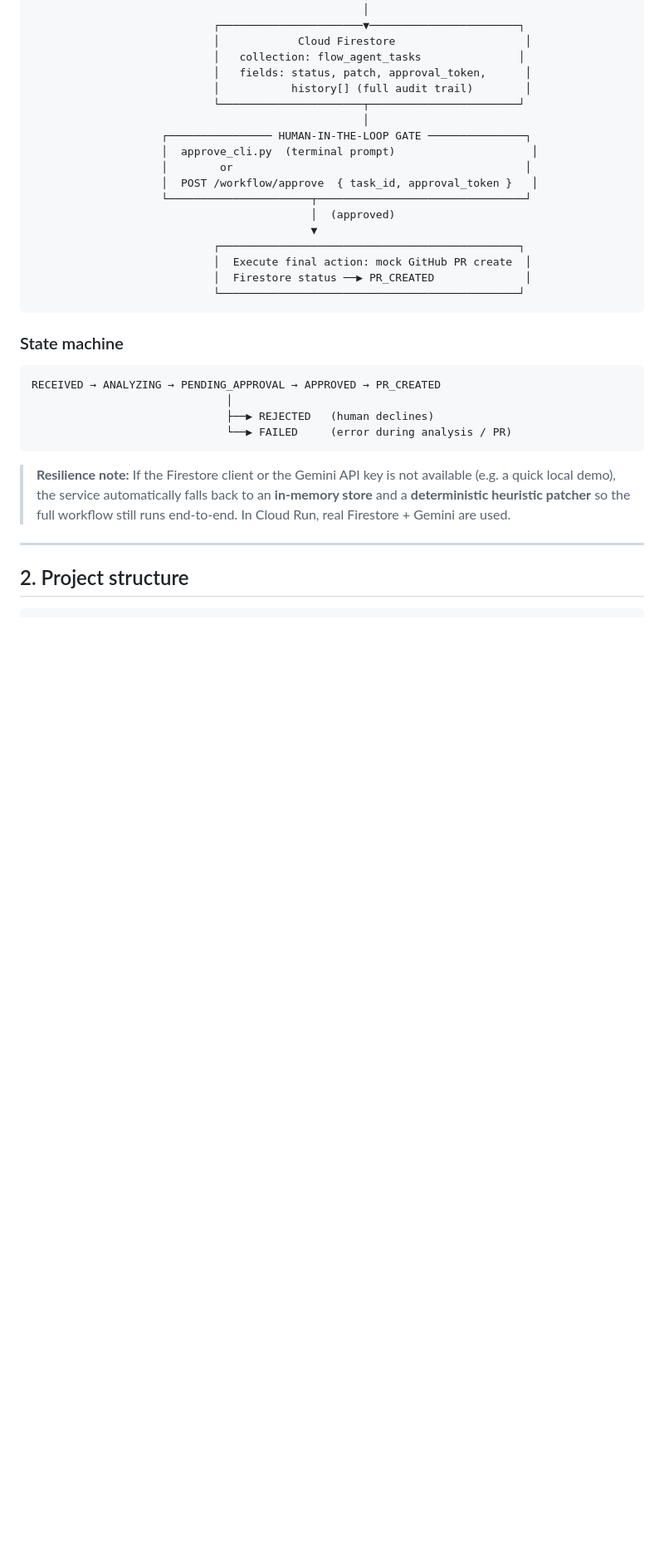
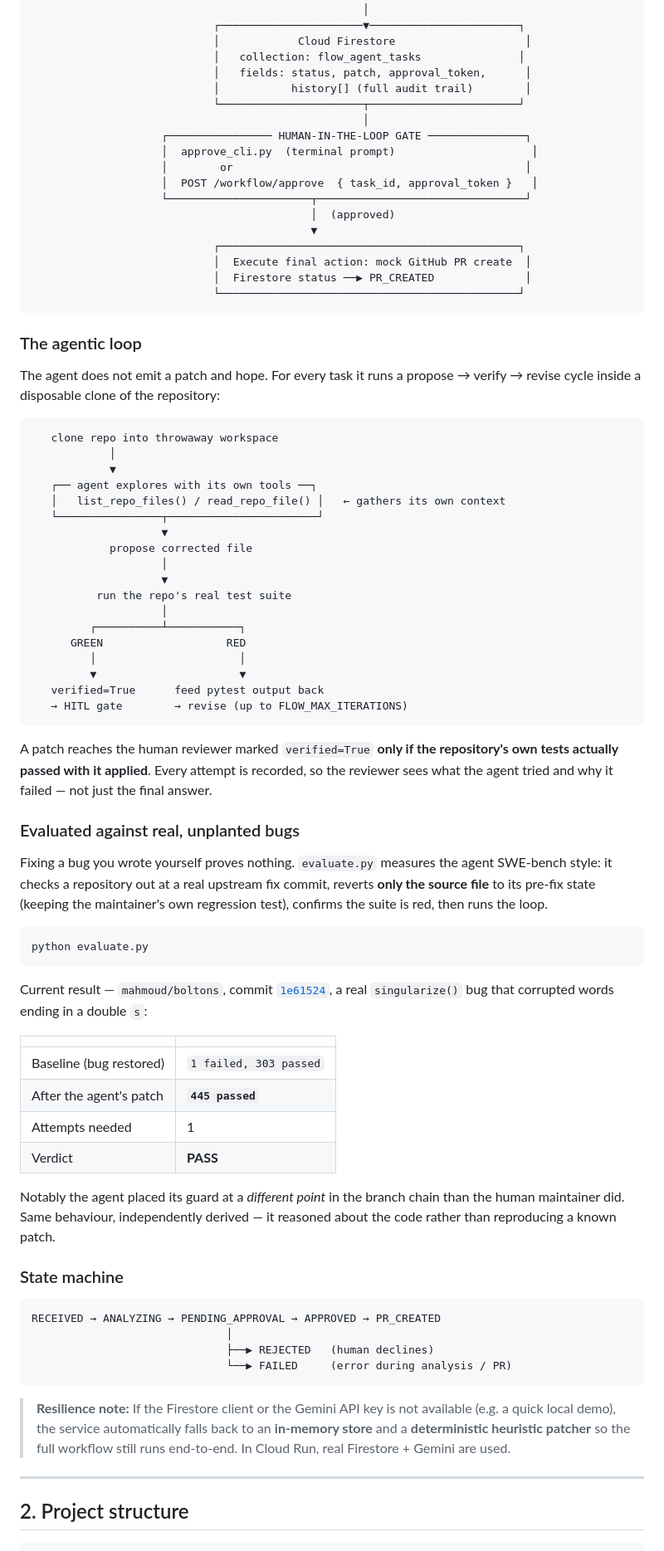
Before and after one commit to divyansh0-ai/Flow, a Markdown page: README.md, the part around one of its changes. Shown at 83% size. GitHub-like rendering; blank space fills up the shorter version.

````diff
--- a/README.md
+++ b/README.md
@@ -71,6 +73,63 @@ before taking any outward action. Nothing gets "pushed" until a human says yes.
                             │  Firestore status ──▶ PR_CREATED              │
                             └──────────────────────────────────────────────┘
 ```
+
+### The agentic loop
+
+The agent does not emit a patch and hope. For every task it runs a
+propose → verify → revise cycle inside a disposable clone of the repository:
+
+```
+   clone repo into throwaway workspace
+            │
+            ▼
+   ┌── agent explores with its own tools ──┐
+   │   list_repo_files() / read_repo_file() │   ← gathers its own context
+   └────────────────┬───────────────────────┘
+                    ▼
+            propose corrected file
+                    │
+                    ▼
+          run the repo's real test suite
+                    │
+         ┌──────────┴───────────┐
+      GREEN                   RED
+         │                      │
+         ▼                      ▼
+   verified=True      feed pytest output back
+   → HITL gate        → revise (up to FLOW_MAX_ITERATIONS)
+```
+
+A patch reaches the human reviewer marked `verified=True` **only if the
+repository's own tests actually passed with it applied**. Every attempt is
+recorded, so the reviewer sees what the agent tried and why it failed — not
+just the final answer.
+
+### Evaluated against real, unplanted bugs
+
+Fixing a bug you wrote yourself proves nothing. `evaluate.py` measures the
+agent SWE-bench style: it checks a repository out at a real upstream fix
+commit, reverts **only the source file** to its pre-fix state (keeping the
+maintainer's own regression test), confirms the suite is red, then runs the
+loop.
+
+```bash
+python evaluate.py
+```
+
+Current result — `mahmoud/boltons`, commit [`1e61524`](https://github.com/mahmoud/boltons/commit/1e61524), a real
+`singularize()` bug that corrupted words ending in a double `s`:
+
+| | |
+| --- | --- |
+| Baseline (bug restored) | `1 failed, 303 passed` |
+| After the agent's patch | **`445 passed`** |
+| Attempts needed | 1 |
+| Verdict | **PASS** |
+
+Notably the agent placed its guard at a *different point* in the branch chain
+than the human maintainer did. Same behaviour, independently derived — it
+reasoned about the code rather than reproducing a known patch.
 
 ### State machine
 
````
Also changed, not shown: other parts of README.md (+49 -13 lines).
